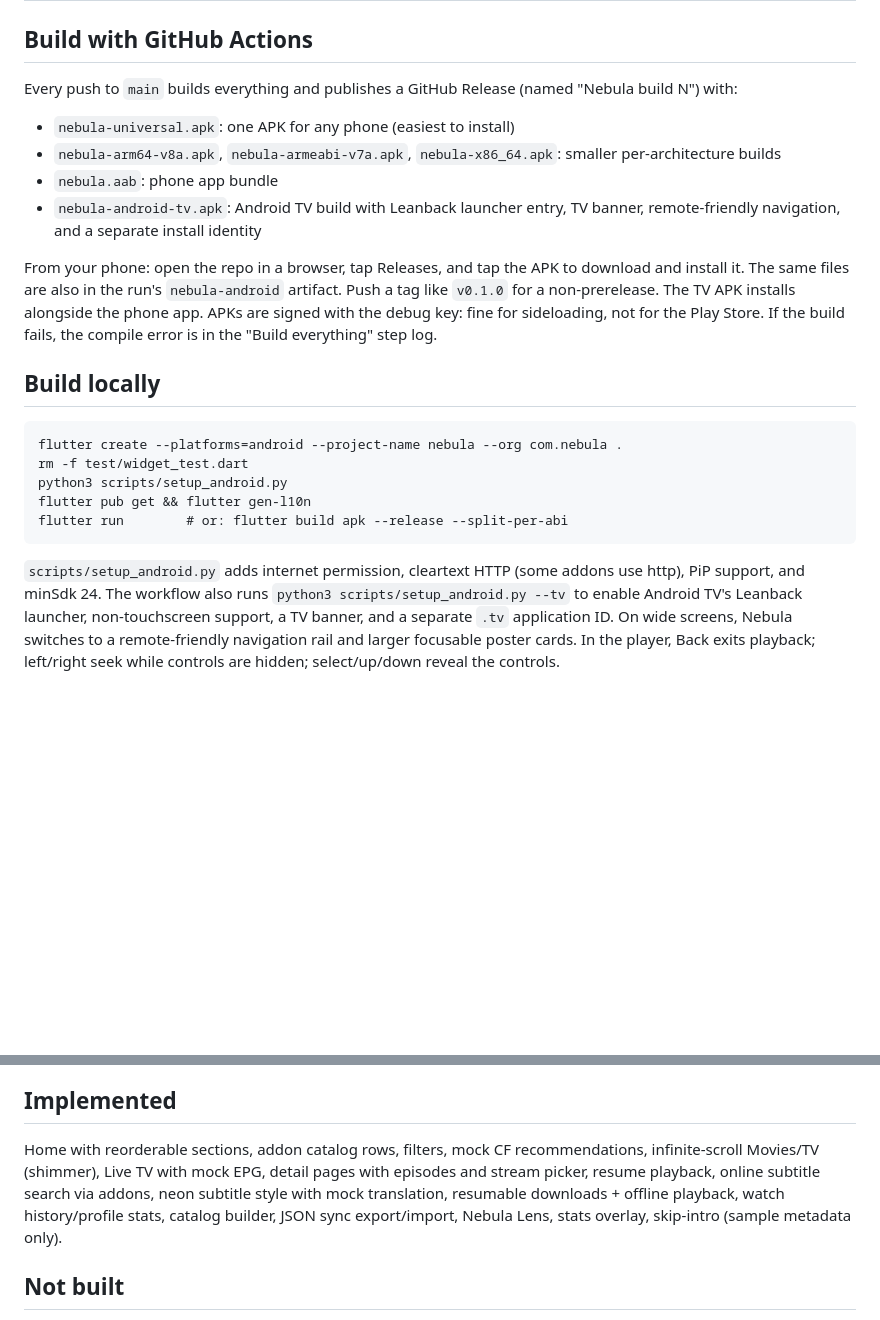
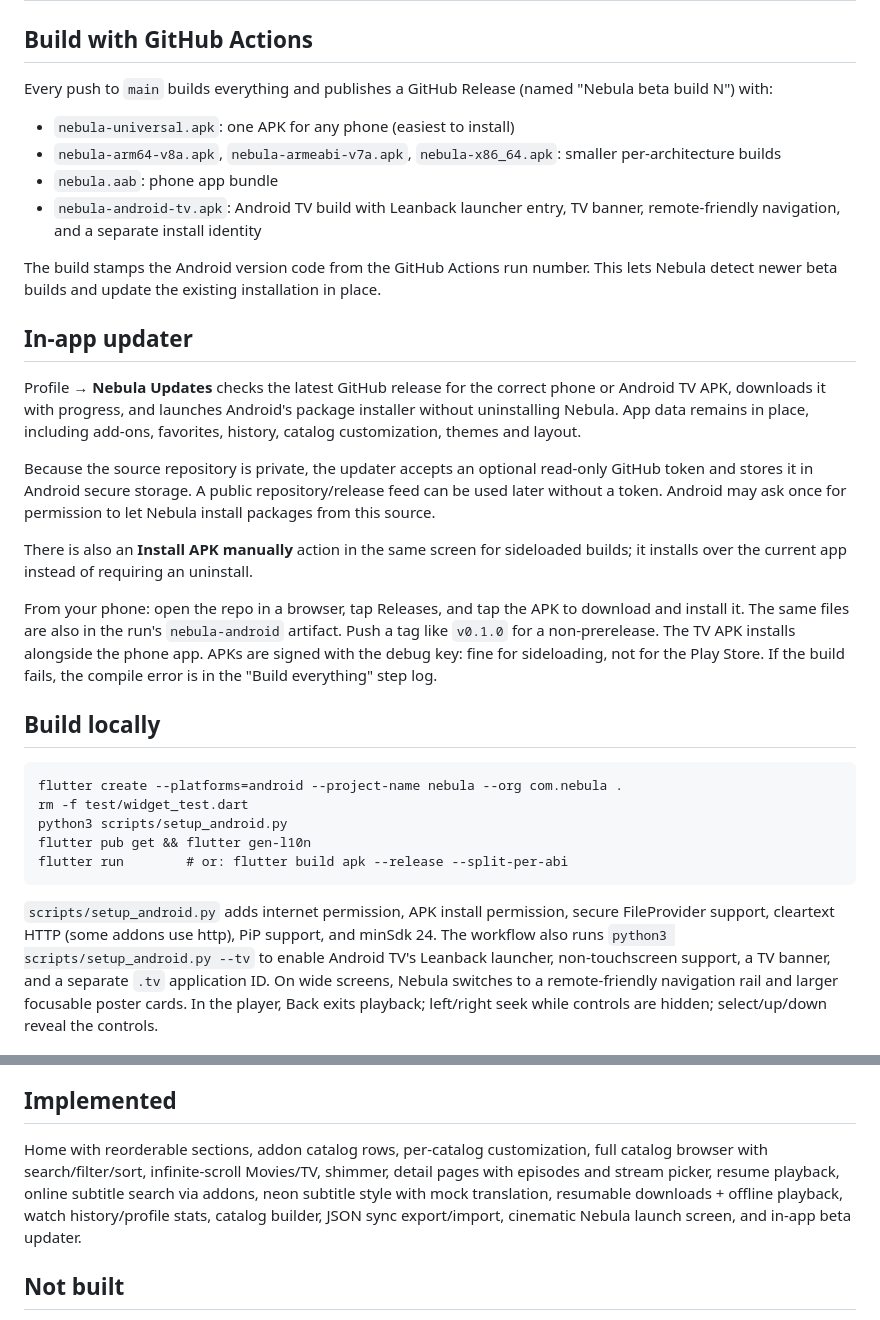
Before and after one commit to jedixscum/Nebula-beta, a Markdown page: README.md, 2 parts joined by grey strips. GitHub-like rendering; blank space fills up the shorter version.

Commit message:
Document Nebula in-app updater

```diff
--- a/README.md
+++ b/README.md
@@ -1,14 +1,22 @@
 # Nebula (Android-first Flutter)
 
 ## Build with GitHub Actions
-Every push to `main` builds everything and publishes a GitHub Release (named "Nebula build N") with:
+Every push to `main` builds everything and publishes a GitHub Release (named "Nebula beta build N") with:
 - `nebula-universal.apk`: one APK for any phone (easiest to install)
 - `nebula-arm64-v8a.apk`, `nebula-armeabi-v7a.apk`, `nebula-x86_64.apk`: smaller per-architecture builds
 - `nebula.aab`: phone app bundle
 - `nebula-android-tv.apk`: Android TV build with Leanback launcher entry, TV banner, remote-friendly navigation, and a separate install identity
 
-From your phone: open the repo in a browser, tap Releases, and tap the APK to download and install it.
-The same files are also in the run's `nebula-android` artifact. Push a tag like `v0.1.0` for a non-prerelease.
+The build stamps the Android version code from the GitHub Actions run number. This lets Nebula detect newer beta builds and update the existing installation in place.
+
+## In-app updater
+Profile → **Nebula Updates** checks the latest GitHub release for the correct phone or Android TV APK, downloads it with progress, and launches Android's package installer without uninstalling Nebula. App data remains in place, including add-ons, favorites, history, catalog customization, themes and layout.
+
+Because the source repository is private, the updater accepts an optional read-only GitHub token and stores it in Android secure storage. A public repository/release feed can be used later without a token. Android may ask once for permission to let Nebula install packages from this source.
+
+There is also an **Install APK manually** action in the same screen for sideloaded builds; it installs over the current app instead of requiring an uninstall.
+
+From your phone: open the repo in a browser, tap Releases, and tap the APK to download and install it. The same files are also in the run's `nebula-android` artifact. Push a tag like `v0.1.0` for a non-prerelease.
 The TV APK installs alongside the phone app. APKs are signed with the debug key: fine for sideloading, not for the Play Store.
 If the build fails, the compile error is in the "Build everything" step log.
 
@@ -19,7 +27,7 @@ If the build fails, the compile error is in the "Build everything" step log.
     flutter pub get && flutter gen-l10n
     flutter run        # or: flutter build apk --release --split-per-abi
 
-`scripts/setup_android.py` adds internet permission, cleartext HTTP (some addons use http), PiP support,
+`scripts/setup_android.py` adds internet permission, APK install permission, secure FileProvider support, cleartext HTTP (some addons use http), PiP support,
 and minSdk 24. The workflow also runs `python3 scripts/setup_android.py --tv` to enable Android TV's
 Leanback launcher, non-touchscreen support, a TV banner, and a separate `.tv` application ID. On wide screens,
 Nebula switches to a remote-friendly navigation rail and larger focusable poster cards. In the player, Back exits
@@ -36,10 +44,10 @@ torrent-only (infoHash/magnet) results are hidden. Installed addon URLs are stor
 and may contain your debrid key, so don't share backups or sync files that include them. (Sync export does not include addons.)
 
 ## Implemented
-Home with reorderable sections, addon catalog rows, filters, mock CF recommendations, infinite-scroll Movies/TV
-(shimmer), Live TV with mock EPG, detail pages with episodes and stream picker, resume playback, online subtitle
-search via addons, neon subtitle style with mock translation, resumable downloads + offline playback, watch
-history/profile stats, catalog builder, JSON sync export/import, Nebula Lens, stats overlay, skip-intro (sample metadata only).
+Home with reorderable sections, addon catalog rows, per-catalog customization, full catalog browser with search/filter/sort, infinite-scroll Movies/TV,
+shimmer, detail pages with episodes and stream picker, resume playback, online subtitle search via addons,
+neon subtitle style with mock translation, resumable downloads + offline playback, watch history/profile stats,
+catalog builder, JSON sync export/import, cinematic Nebula launch screen, and in-app beta updater.
 
 ## Not built
 Chromecast/AirPlay and screen mirroring (dropped), built-in torrent engine (use addons + debrid), original-language
```
